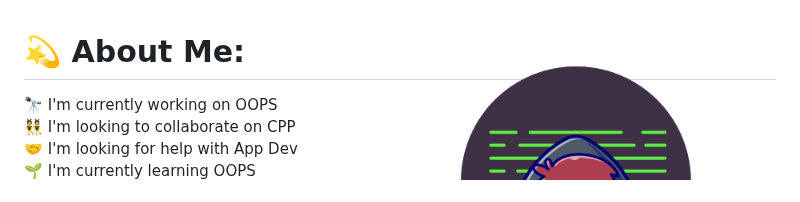
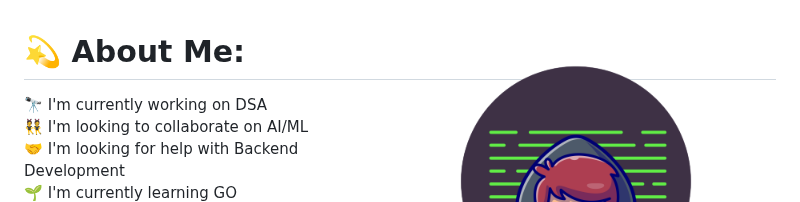
Before and after one commit to visheshrwl/visheshrwl, a Markdown page: README.md, the part around the change. Drawn GitHub-style.

```diff
--- a/README.md
+++ b/README.md
@@ -10,10 +10,10 @@
 <img align  ="right" width = 400px src="/11602236_21004063-removebg-preview.png" alt="">
 
 # 💫 About Me:
-🔭 I'm currently working on OOPS<br>
-👯 I'm looking to collaborate on CPP<br>
-🤝 I'm looking for help with App Dev<br>
-🌱 I'm currently learning OOPS<br>
+🔭 I'm currently working on DSA<br>
+👯 I'm looking to collaborate on AI/ML<br>
+🤝 I'm looking for help with Backend Development<br>
+🌱 I'm currently learning GO<br>
 💬 Ask me about Web-Dev<br>
 ⚡Fun fact "The first computer bug was an actual bug."
 
```
